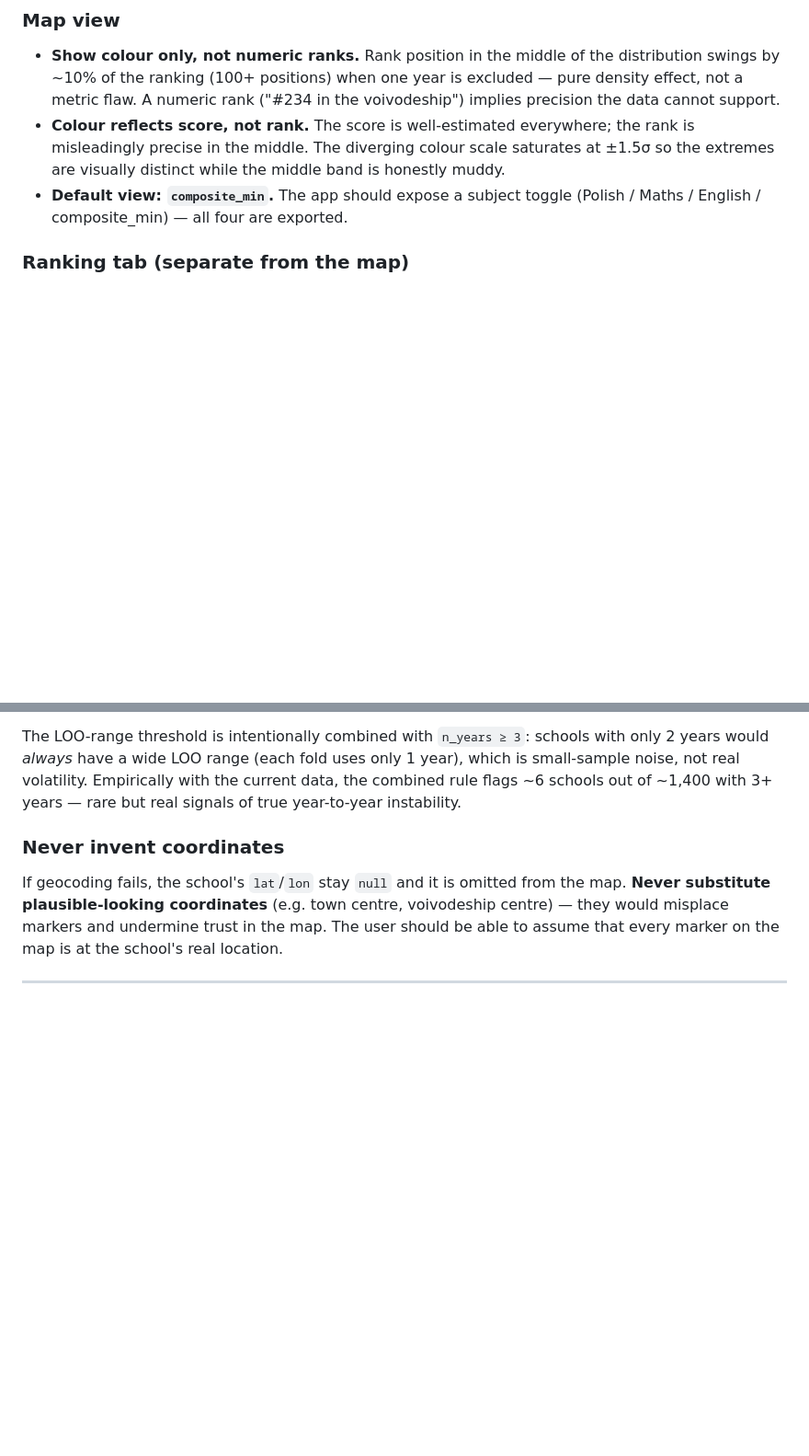
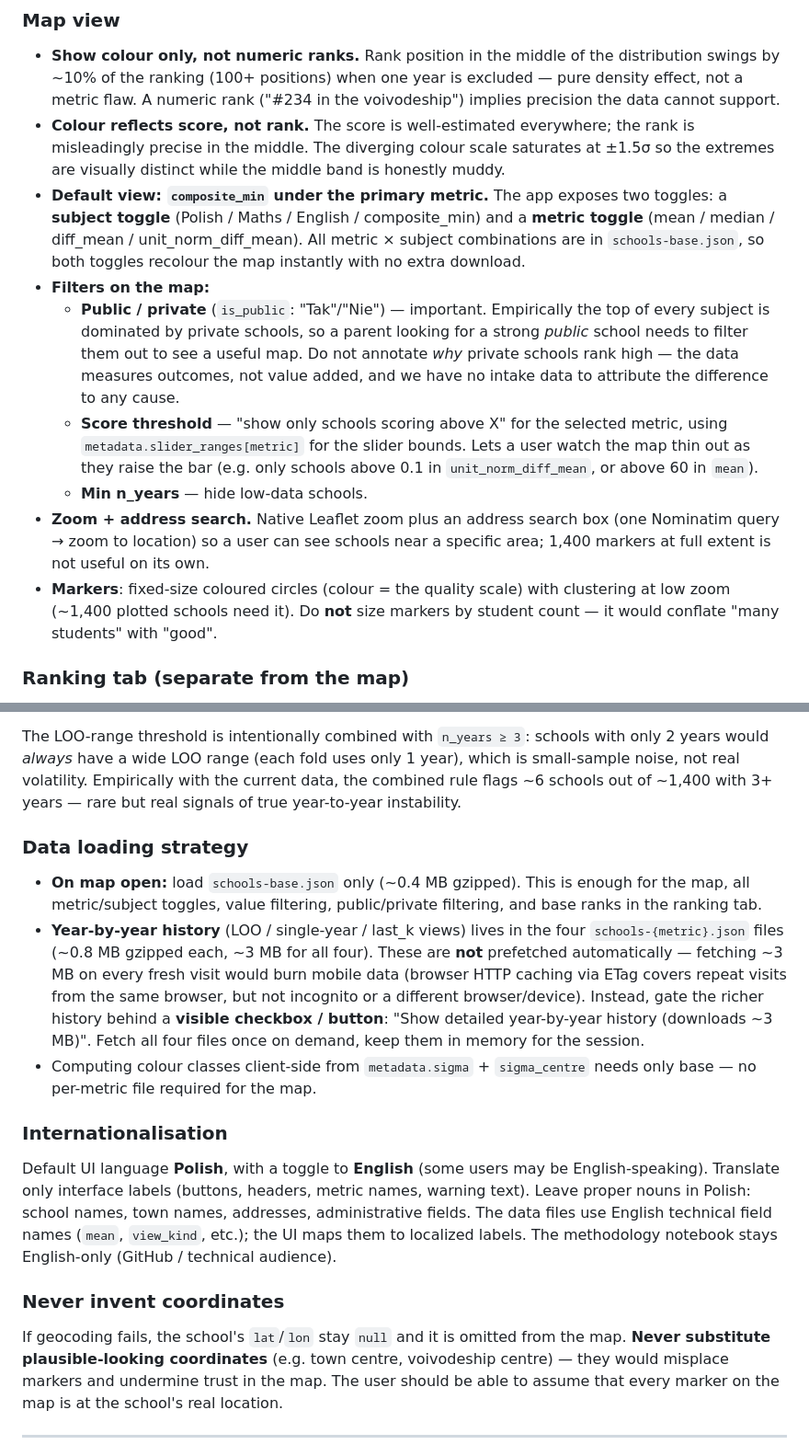
Before and after one commit to herbakamil/compare-primary-schools-mazowieckie, a Markdown page: CLAUDE.md, 2 parts joined by grey strips. Shown at 92% size. Rendered like a GitHub page; blank space fills up the shorter version.

```diff
--- a/CLAUDE.md
+++ b/CLAUDE.md
@@ -308,8 +343,29 @@ frontend uses these matters — they communicate different levels of certainty.*
   the rank is misleadingly precise in the middle. The diverging colour scale
   saturates at ±1.5σ so the extremes are visually distinct while the middle
   band is honestly muddy.
-- **Default view: `composite_min`.** The app should expose a subject toggle
-  (Polish / Maths / English / composite_min) — all four are exported.
+- **Default view: `composite_min` under the primary metric.** The app exposes
+  two toggles: a **subject toggle** (Polish / Maths / English / composite_min)
+  and a **metric toggle** (mean / median / diff_mean / unit_norm_diff_mean). All
+  metric × subject combinations are in `schools-base.json`, so both toggles
+  recolour the map instantly with no extra download.
+- **Filters on the map:**
+  - **Public / private** (`is_public`: "Tak"/"Nie") — important. Empirically the
+    top of every subject is dominated by private schools, so a parent looking for
+    a strong *public* school needs to filter them out to see a useful map. Do not
+    annotate *why* private schools rank high — the data measures outcomes, not
+    value added, and we have no intake data to attribute the difference to any
+    cause.
+  - **Score threshold** — "show only schools scoring above X" for the selected
+    metric, using `metadata.slider_ranges[metric]` for the slider bounds. Lets a
+    user watch the map thin out as they raise the bar (e.g. only schools above
+    0.1 in `unit_norm_diff_mean`, or above 60 in `mean`).
+  - **Min n_years** — hide low-data schools.
+- **Zoom + address search.** Native Leaflet zoom plus an address search box
+  (one Nominatim query → zoom to location) so a user can see schools near a
+  specific area; 1,400 markers at full extent is not useful on its own.
+- **Markers**: fixed-size coloured circles (colour = the quality scale) with
+  clustering at low zoom (~1,400 plotted schools need it). Do **not** size markers
+  by student count — it would conflate "many students" with "good".
 
 ### Ranking tab (separate from the map)
 
@@ -347,6 +414,31 @@ with only 2 years would *always* have a wide LOO range (each fold uses only 1
 year), which is small-sample noise, not real volatility. Empirically with the
 current data, the combined rule flags ~6 schools out of ~1,400 with 3+ years —
 rare but real signals of true year-to-year instability.
+
+### Data loading strategy
+
+- **On map open:** load `schools-base.json` only (~0.4 MB gzipped). This is
+  enough for the map, all metric/subject toggles, value filtering, public/private
+  filtering, and base ranks in the ranking tab.
+- **Year-by-year history** (LOO / single-year / last_k views) lives in the four
+  `schools-{metric}.json` files (~0.8 MB gzipped each, ~3 MB for all four). These
+  are **not** prefetched automatically — fetching ~3 MB on every fresh visit
+  would burn mobile data (browser HTTP caching via ETag covers repeat visits from
+  the same browser, but not incognito or a different browser/device). Instead,
+  gate the richer history behind a **visible checkbox / button**: "Show detailed
+  year-by-year history (downloads ~3 MB)". Fetch all four files once on demand,
+  keep them in memory for the session.
+- Computing colour classes client-side from `metadata.sigma` + `sigma_centre`
+  needs only base — no per-metric file required for the map.
+
+### Internationalisation
+
+Default UI language **Polish**, with a toggle to **English** (some users may be
+English-speaking). Translate only interface labels (buttons, headers, metric
+names, warning text). Leave proper nouns in Polish: school names, town names,
+addresses, administrative fields. The data files use English technical field
+names (`mean`, `view_kind`, etc.); the UI maps them to localized labels. The
+methodology notebook stays English-only (GitHub / technical audience).
 
 ### Never invent coordinates
 
```
Also changed, not shown: other parts of CLAUDE.md (+71 -25 lines).
